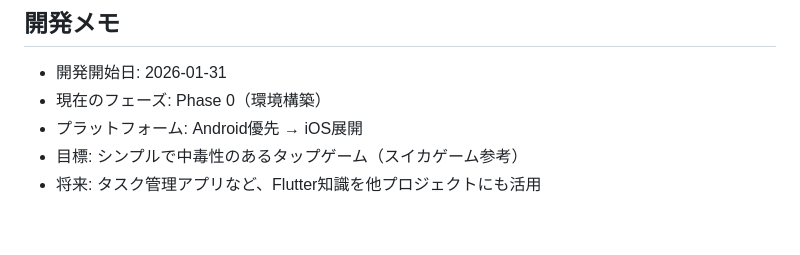
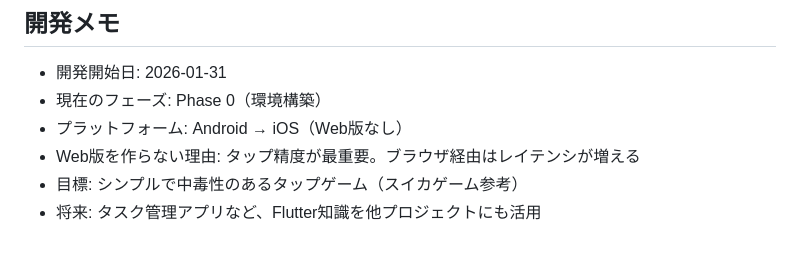
Before and after one commit to djin-3/running_fingers, a Markdown page: README.md, the part around the change. GitHub-like rendering.

Commit message:
Clarify mobile-only strategy (no Web version)
- Web version excluded due to tap latency concerns
- Tap precision is critical for this game
- Focus on Android → iOS only

https://claude.ai/code/session_016gyzR6xfFhKpnht4LgD92R

```diff
--- a/README.md
+++ b/README.md
@@ -314,6 +314,7 @@ flutter doctor
 
 - 開発開始日: 2026-01-31
 - 現在のフェーズ: Phase 0（環境構築）
-- プラットフォーム: Android優先 → iOS展開
+- プラットフォーム: Android → iOS（Web版なし）
+- Web版を作らない理由: タップ精度が最重要。ブラウザ経由はレイテンシが増える
 - 目標: シンプルで中毒性のあるタップゲーム（スイカゲーム参考）
 - 将来: タスク管理アプリなど、Flutter知識を他プロジェクトにも活用
```
